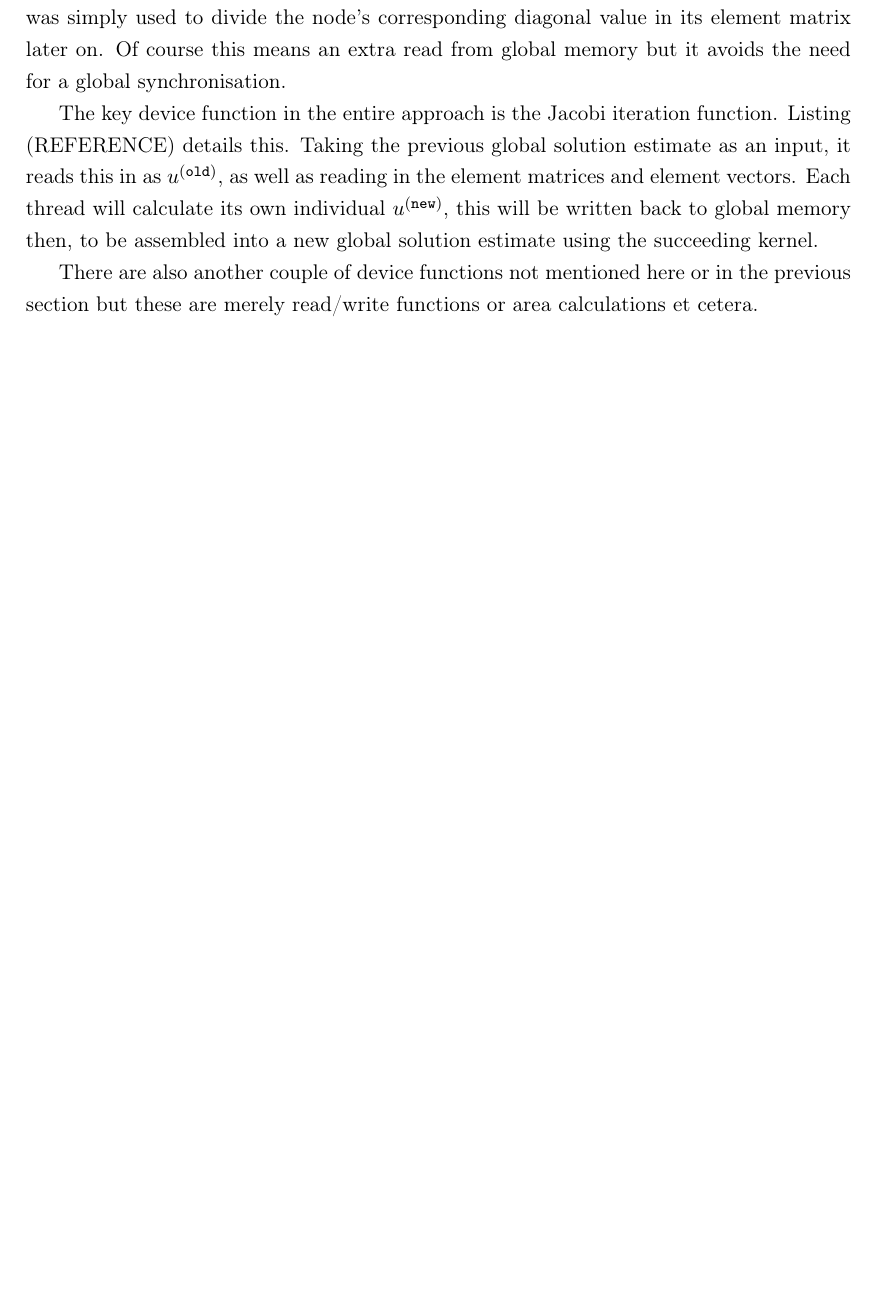
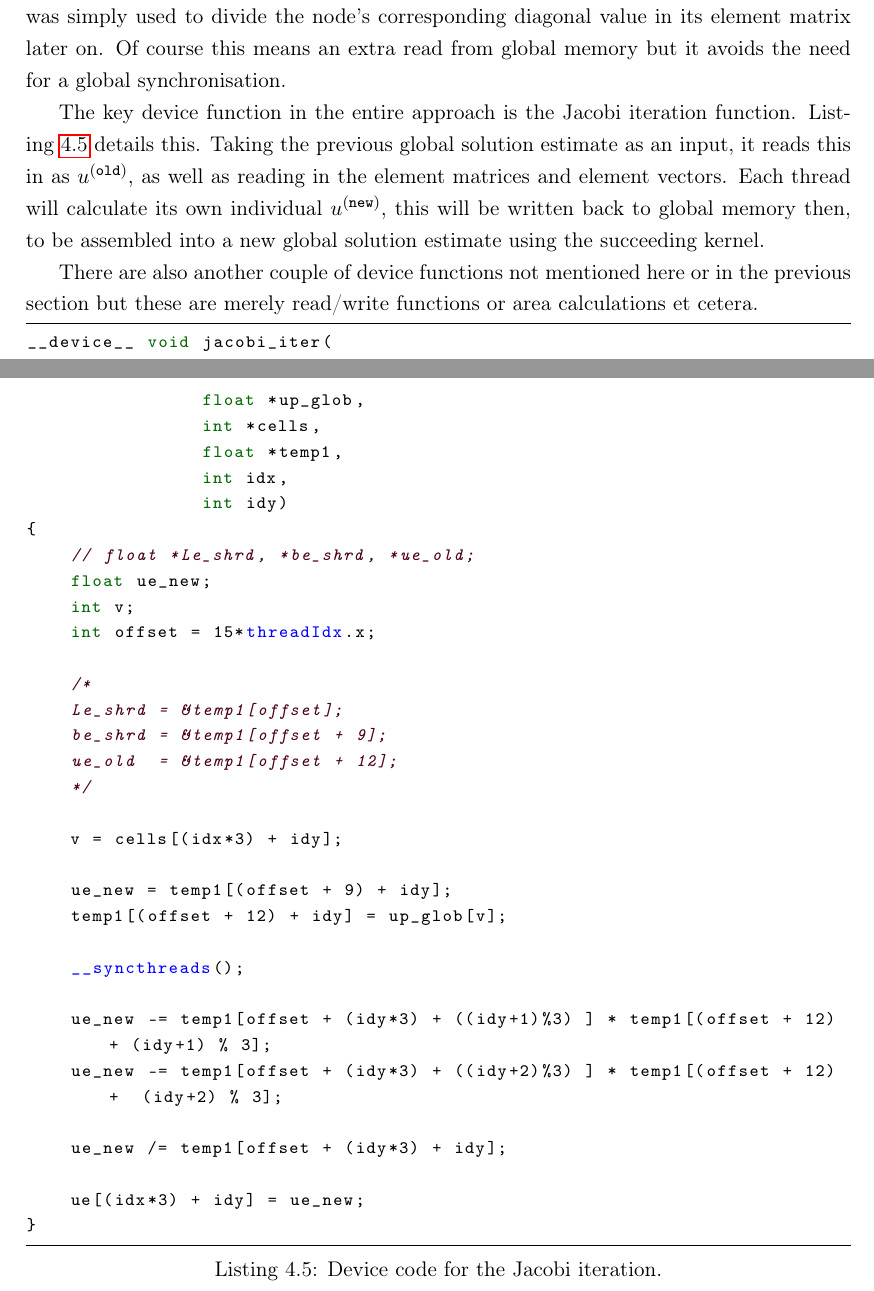
Before and after one commit to keatina3/FEMSES_project, a LaTeX thesis (report/Thesis_Main.tex, which reads report/Sections/GPU.tex): part of page 54 of 60 before the commit and two parts of pages 54 and 55 of 61 after it, the two joined at a grey line, cut so that both start at the same text, the shorter picture padded with empty space. Compiled offline with pdfLaTeX.

Commit message:
more writeup

```diff
--- a/report/Sections/GPU.tex
+++ b/report/Sections/GPU.tex
@@ -373,6 +373,42 @@ The first device function utilised in the FEMSES approach is actually code reuse
 
 The next device function evaluates the weightings. This functions takes the cell indices and element matrices as input and calculates the denominator weighting seen in Equation~\eqref{weight}. In Fernandez (CITE), each node in each cell was assigned its own individual weighting value in an array. This would involve a global synchronisation (something they did not do) to ensure the denominator values were fully added up and to avoid a race condition. Instead, the weighting array was allocated as one value per node as opposed to three per cell. In this paper's approach, the denominator was the weight stored and this was simply used to divide the node's corresponding diagonal value in its element matrix later on. Of course this means an extra read from global memory but it avoids the need for a global synchronisation.
 
-The key device function in the entire approach is the Jacobi iteration function. Listing (REFERENCE) details this. Taking the previous global solution estimate as an input, it reads this in as $u^{(\texttt{old})}$, as well as reading in the element matrices and element vectors. Each thread will calculate its own individual $u^{(\texttt{new})}$, this will be written back to global memory then, to be assembled into a new global solution estimate using the succeeding kernel.
+The key device function in the entire approach is the Jacobi iteration function. Listing~\ref{lst:jacobi} details this. Taking the previous global solution estimate as an input, it reads this in as $u^{(\texttt{old})}$, as well as reading in the element matrices and element vectors. Each thread will calculate its own individual $u^{(\texttt{new})}$, this will be written back to global memory then, to be assembled into a new global solution estimate using the succeeding kernel.
 
 There are also another couple of device functions not mentioned here or in the previous section but these are merely read/write functions or area calculations et cetera.
+
+\begin{lstlisting}[style=cppStyle, caption={Device code for the Jacobi iteration.}, label={lst:jacobi}]
+__device__ void jacobi_iter(
+                float *ue,
+                float *up_glob,
+                int *cells,
+                float *temp1,
+                int idx,
+                int idy)
+{
+    // float *Le_shrd, *be_shrd, *ue_old;
+    float ue_new;
+    int v;
+    int offset = 15*threadIdx.x;
+
+    /*
+    Le_shrd = &temp1[offset];
+    be_shrd = &temp1[offset + 9];
+    ue_old  = &temp1[offset + 12];
+    */
+
+    v = cells[(idx*3) + idy];
+
+    ue_new = temp1[(offset + 9) + idy];
+    temp1[(offset + 12) + idy] = up_glob[v];
+
+    __syncthreads();
+
+    ue_new -= temp1[offset + (idy*3) + ((idy+1)%3) ] * temp1[(offset + 12) + (idy+1) % 3];
+    ue_new -= temp1[offset + (idy*3) + ((idy+2)%3) ] * temp1[(offset + 12) +  (idy+2) % 3];
+
+    ue_new /= temp1[offset + (idy*3) + idy];
+
+    ue[(idx*3) + idy] = ue_new;
+}
+\end{lstlisting}
--- a/report/Thesis_Main.tex
+++ b/report/Thesis_Main.tex
@@ -54,11 +54,11 @@
 
 \lstdefinestyle{cppStyle}{
     language=C++,
-    emptylines=1,
+    %emptylines=1,
     breaklines=true,
     %numbers=left,
     tabsize=1,
-    numbersep=4pt,
+    %numbersep=4pt,
     basicstyle=\footnotesize\ttfamily,
     keywordstyle=\color{green!40!black},
     commentstyle=\itshape\color{purple!40!black},
```
Also changed, not shown: report/Thesis_Main.pdf, 2 other files.
